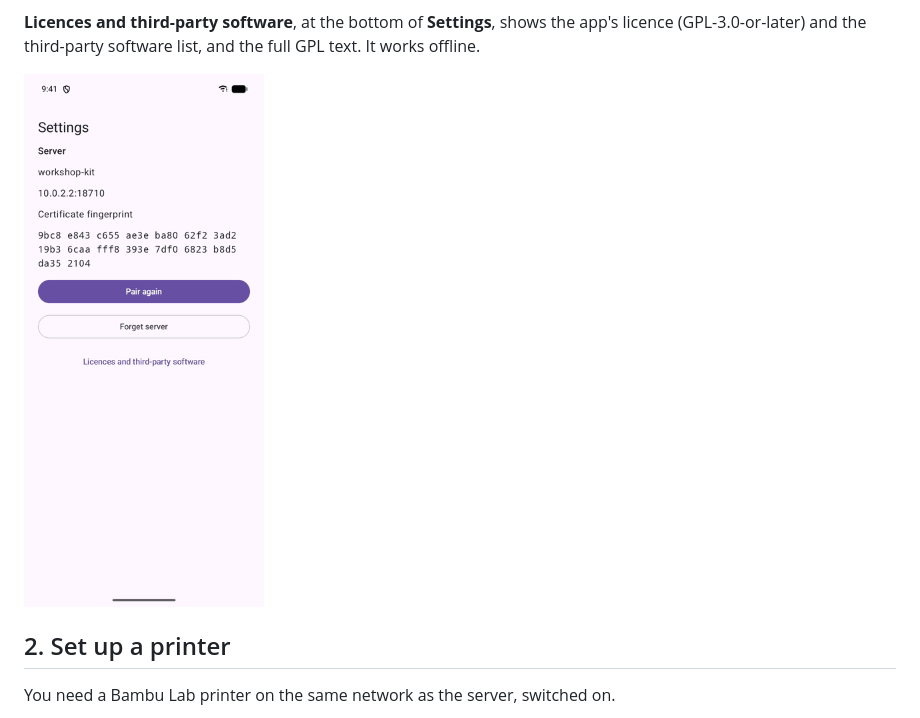
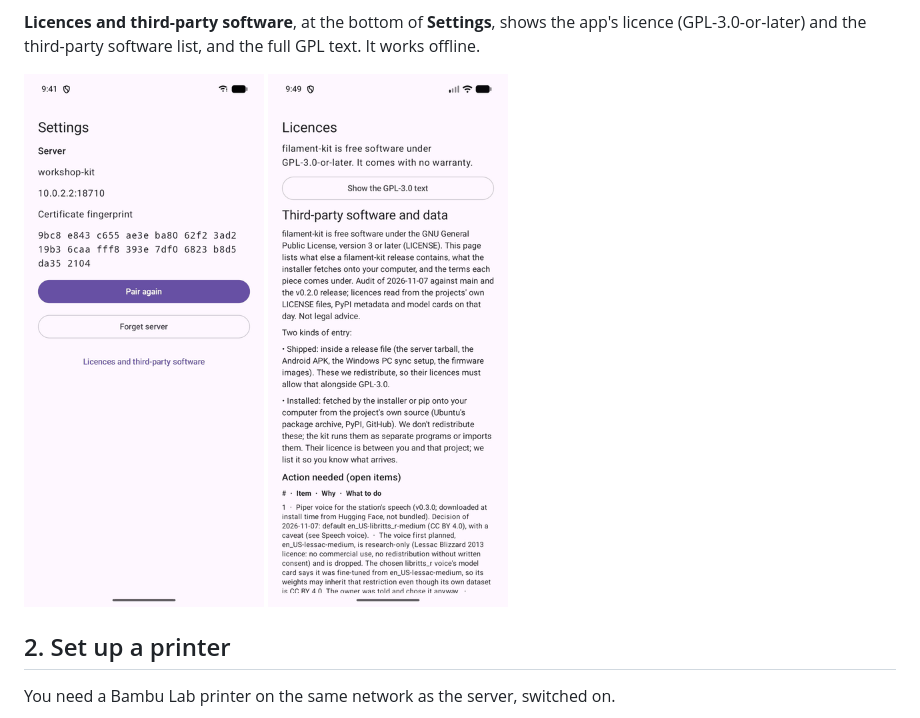
Before and after one commit to thompsonfabco/Spoolwarden, a Markdown page: docs/android-app.md, the part around the change. GitHub-like rendering; pictures changed too: docs/images/android-licences.png (added).

Commit message:
docs: Licences screenshot in the Android guide

```diff
--- a/docs/android-app.md
+++ b/docs/android-app.md
@@ -53,7 +53,7 @@ server it's expected, so tap **Pair again**; if not, don't continue.
 **Licences and third-party software**, at the bottom of **Settings**, shows the app's licence (GPL-3.0-or-later) and the
 third-party software list, and the full GPL text. It works offline.
 
-<img src="images/android-settings.png" width="240" alt="Settings: server, fingerprint, Pair again, Forget server, Licences and third-party software">
+<img src="images/android-settings.png" width="240" alt="Settings: server, fingerprint, Pair again, Forget server, Licences and third-party software"> <img src="images/android-licences.png" width="240" alt="Licences: GPL-3.0-or-later, Show the GPL-3.0 text, third-party software and data">
 
 ## 2. Set up a printer
 
```
